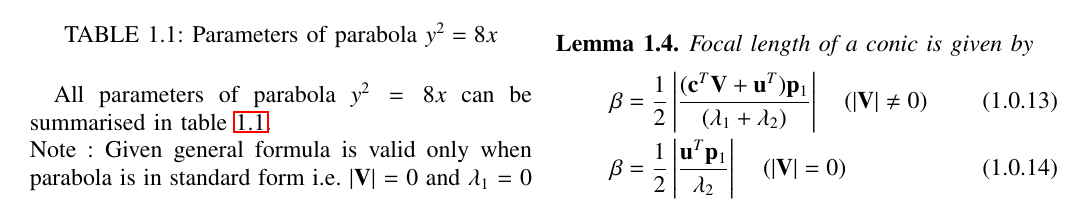
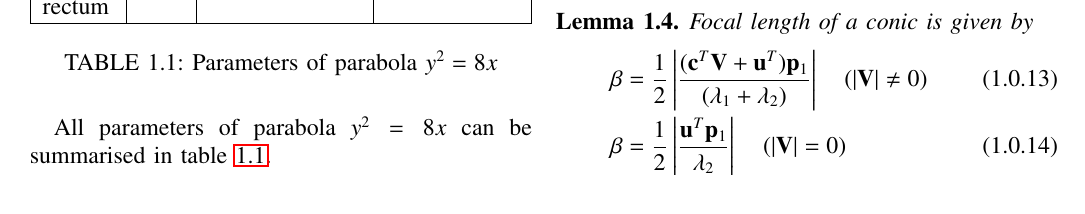
Before and after one commit to ka-raja-babu/Matrix-Theory, a LaTeX problem sheet (Assignment6/Assignment6.tex): part of page 1 of 6, cut at the place of the change. Compiled offline with pdfLaTeX.

Commit message:
Add files via upload

```diff
--- a/Assignment6/Assignment6.tex
+++ b/Assignment6/Assignment6.tex
@@ -176,8 +176,6 @@ Length \newline of latus \newline rectum & $l$ & $\norm{\beta(\vec{V}\vec{c}+\ve
 \end{table}
 
 All parameters of parabola $y^2=8x$ can be summarised in table \ref{tab:table1}.
-\\
-Note : Given general formula is valid only when parabola is in standard form i.e. $\abs{\vec{V}}$ = 0 and $\lambda_1$ = 0
 
 \begin{lemma}
 General equation of a conic is given by
```
